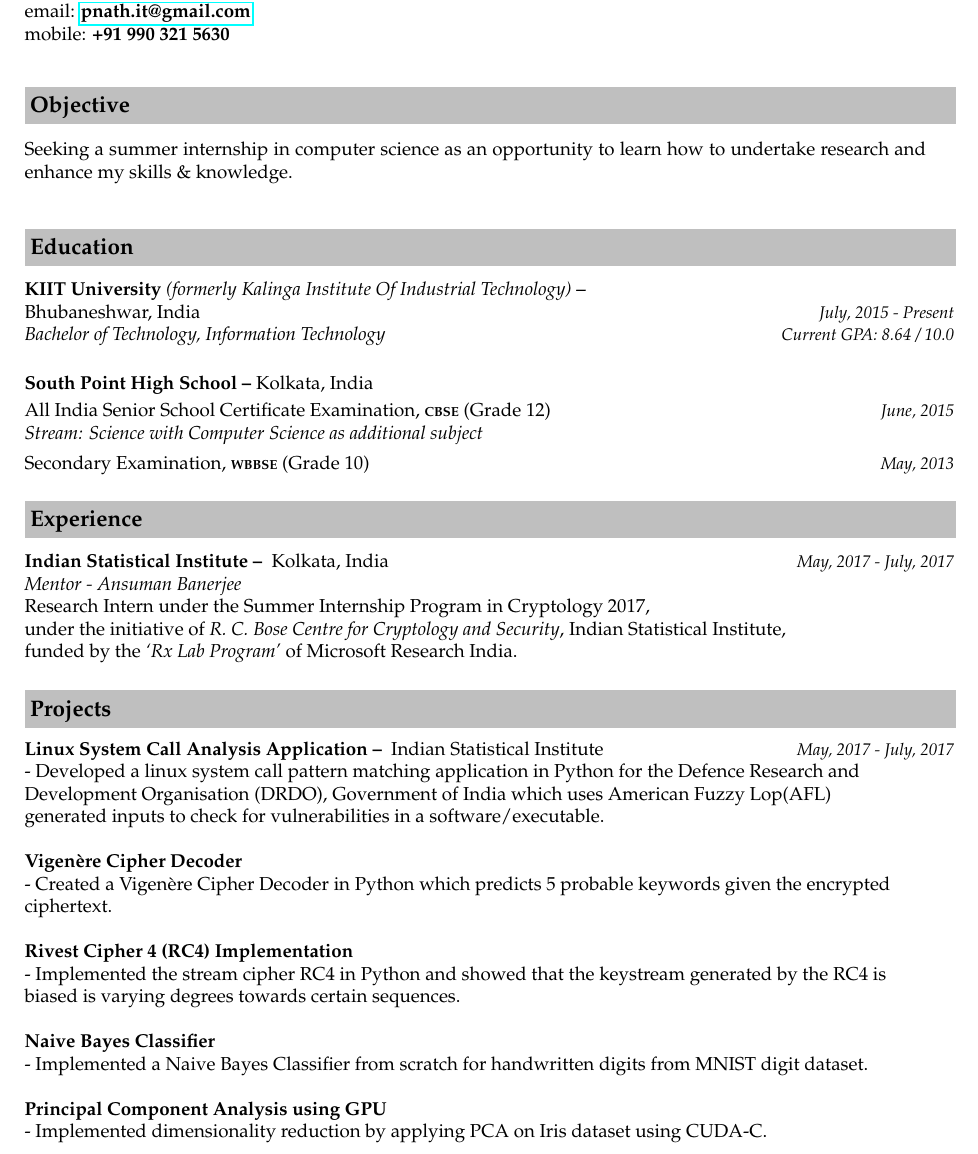
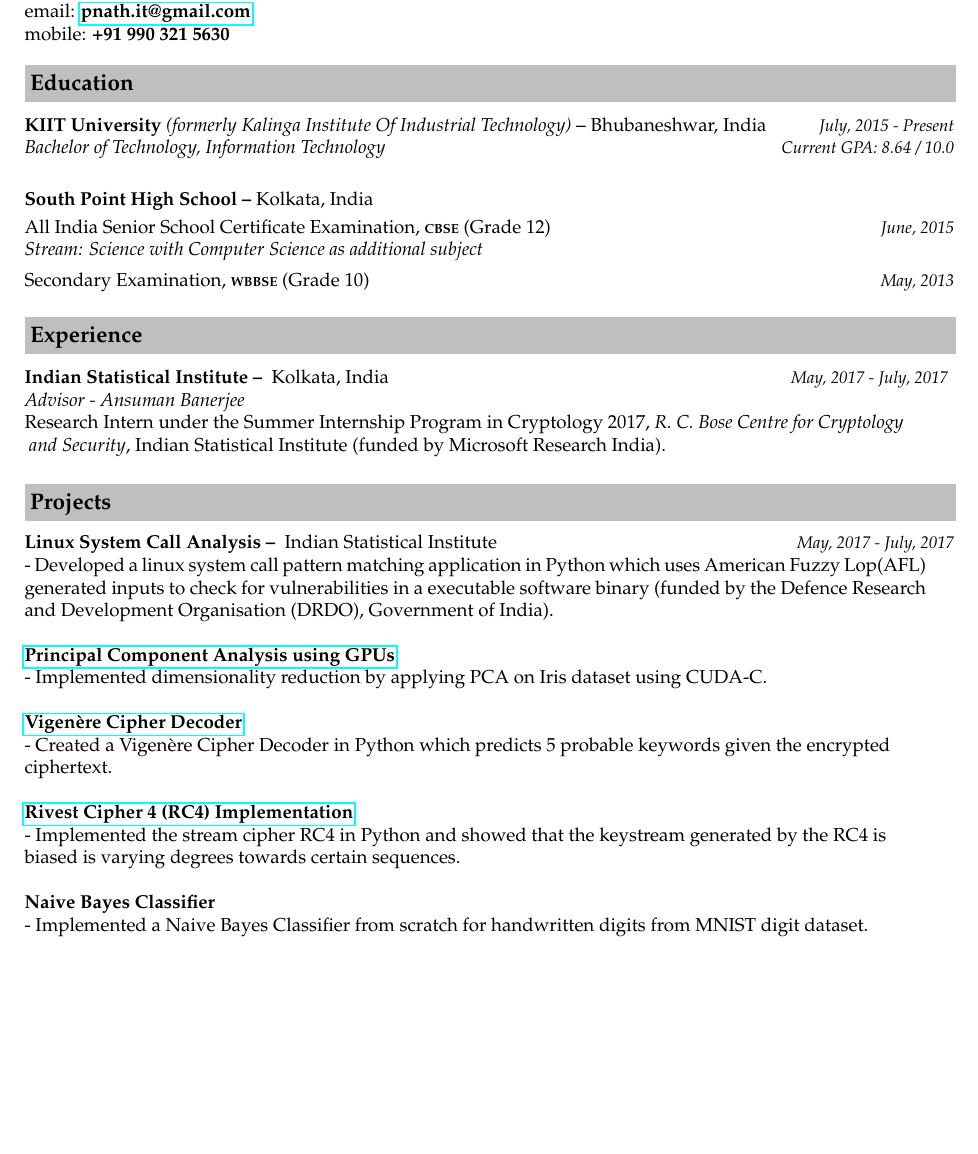
Before and after one commit to p-nath/resume, a LaTeX CV (resume_priyanka_nath.tex): part of page 1 of 2, cut so that both start at the same text, the shorter picture padded with empty space. Compiled offline with pdfLaTeX.

Commit message:
removed obj + minor changes

```diff
--- a/resume_priyanka_nath.tex
+++ b/resume_priyanka_nath.tex
@@ -54,20 +54,20 @@
 \indent 6/83 Bijoygarh, Jadavpur, \\
 \indent Kolkata -- 700032, India.\\
 \indent {email:} \href{mailto: pnath.it@gmail.com}{\textbf{pnath.it@gmail.com}} \\
-\indent mobile: \textbf{+91 990 321 5630} \\\\
+\indent mobile: \textbf{+91 990 321 5630} \\
 
-\resheading{\textbf{Objective} }\\\\[\lsep]
-
-\begin{adjustwidth}{15pt}{0pt}
-Seeking a summer internship in computer science as an opportunity to learn how to undertake research and enhance my skills \& knowledge.\\\\
-\end{adjustwidth}
+%\resheading{\textbf{Objective} }\\\\[\lsep]
+%
+%\begin{adjustwidth}{15pt}{0pt}
+%Seeking a summer internship in computer science as an opportunity to learn how to undertake research and enhance my skills \& knowledge.\\
+%\end{adjustwidth}
 
 
 \resheading{\textbf{Education} }\\\\[\lsep]\\[-0.3cm]
 
 \indent
 \begin{tabular*}{\textwidth}{l@{\extracolsep{\fill}}r}
-\textbf{KIIT University }\textit{(formerly Kalinga Institute Of Industrial Technology) \textbf{--}}\\
+\textbf{KIIT University }\textit{(formerly Kalinga Institute Of Industrial Technology) \textbf{--}}
 Bhubaneshwar, India & \small{\emph{July, 2015 - Present}}\\
 \emph{Bachelor of Technology, Information Technology} & \small{\emph{Current GPA: 8.64 / 10.0}}\\
 \end{tabular*}\\\\
@@ -87,32 +87,32 @@ Bhubaneshwar, India & \small{\emph{July, 2015 - Present}}\\
 \indent
 \begin{tabular*}{\textwidth}{l@{\extracolsep{\fill}}r}
 \textbf{Indian Statistical Institute – } Kolkata, India
-& \small{\emph{May, 2017 - July, 2017}}\\
-\emph{Mentor - Ansuman Banerjee}\\
-{Research Intern under the Summer Internship Program in Cryptology 2017,}\\
-{under the initiative of \emph{R. C. Bose Centre for Cryptology and Security}, Indian Statistical Institute,}\\
-{funded by the \emph{‘Rx Lab Program’} of Microsoft Research India.}\\
+\indent\indent\indent\indent\indent\indent\indent\indent\indent\indent\indent\indent\indent\indent\small{\emph{      May, 2017 - July, 2017}}\\
+\emph{Advisor - Ansuman Banerjee}\\
+{Research Intern under the Summer Internship Program in Cryptology 2017, \emph{R. C. Bose Centre for Cryptology}}\\
+{\emph{ and Security}, Indian Statistical Institute (funded by Microsoft Research India).}\\
 \end{tabular*}\\\\
 
 
 \resheading{\textbf{Projects} }\\\\[\lsep]
 
 \begin{tabular*}{\textwidth}{l@{\extracolsep{\fill}}r}
-\textbf{Linux System Call Analysis Application – } Indian Statistical Institute
+\textbf{Linux System Call Analysis – } Indian Statistical Institute
 & \small{\emph{May, 2017 - July, 2017}}\\
 \end{tabular*}
-\indent{- Developed a linux system call pattern matching application in Python for the Defence Research and\\
-\indent{Development Organisation (DRDO), Government of India which uses American Fuzzy Lop(AFL)}\\
-\indent{generated inputs to check for vulnerabilities in a software/executable.}\\
+\indent{- Developed a linux system call pattern matching application in Python which uses American Fuzzy Lop(AFL)}\\
+\indent{generated inputs to check for vulnerabilities in a executable software binary (funded by the Defence Research }\\
+\indent{and Development Organisation (DRDO), Government of India).}\\
 
-\indent\textbf{Vigenère Cipher Decoder}\\
+\indent\textbf{\href{https://github.com/p-nath/pca_cuda}{Principal Component Analysis using GPUs}}\\
+\indent{- Implemented dimensionality reduction by applying PCA on Iris dataset using CUDA-C.}\\
+
+\indent\textbf{\href{https://github.com/p-nath/VigenereCipherCrack}{Vigenère Cipher Decoder}}\\
 \indent{- Created a Vigenère Cipher Decoder in Python which predicts 5 probable keywords given the encrypted }\\ \indent{ciphertext.}\\
 
-\indent\textbf{Rivest Cipher 4 (RC4) Implementation}\\
+\indent\textbf{\href{https://github.com/p-nath/rc4/blob/master/README.md}{Rivest Cipher 4 (RC4) Implementation}}\\
 \indent{- Implemented the stream cipher RC4 in Python and showed that the keystream generated by the RC4 is}\\ \indent{biased is varying degrees towards certain sequences.}\\
 
 \indent\textbf{Naive Bayes Classifier }\\
 \indent{- Implemented a Naive Bayes Classifier from scratch for handwritten digits from MNIST digit dataset.}\\
 
-\indent\textbf{Principal Component Analysis using GPU}\\
-\indent{- Implemented dimensionality reduction by applying PCA on Iris dataset using CUDA-C.}\\
```
Also changed, not shown: resume_priyanka_nath.pdf, resume_priyanka_nath.tex (9 more changed lines).
